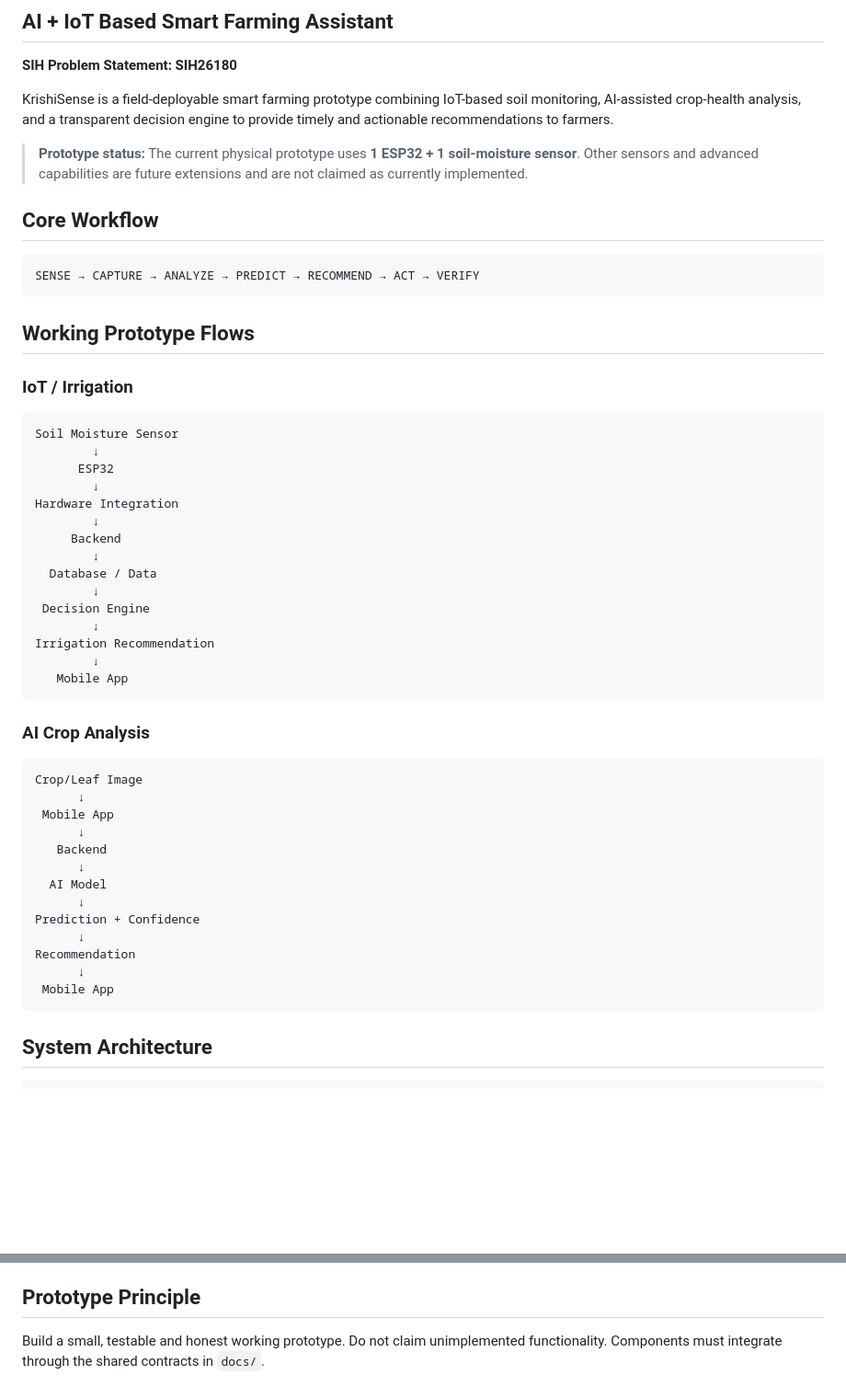
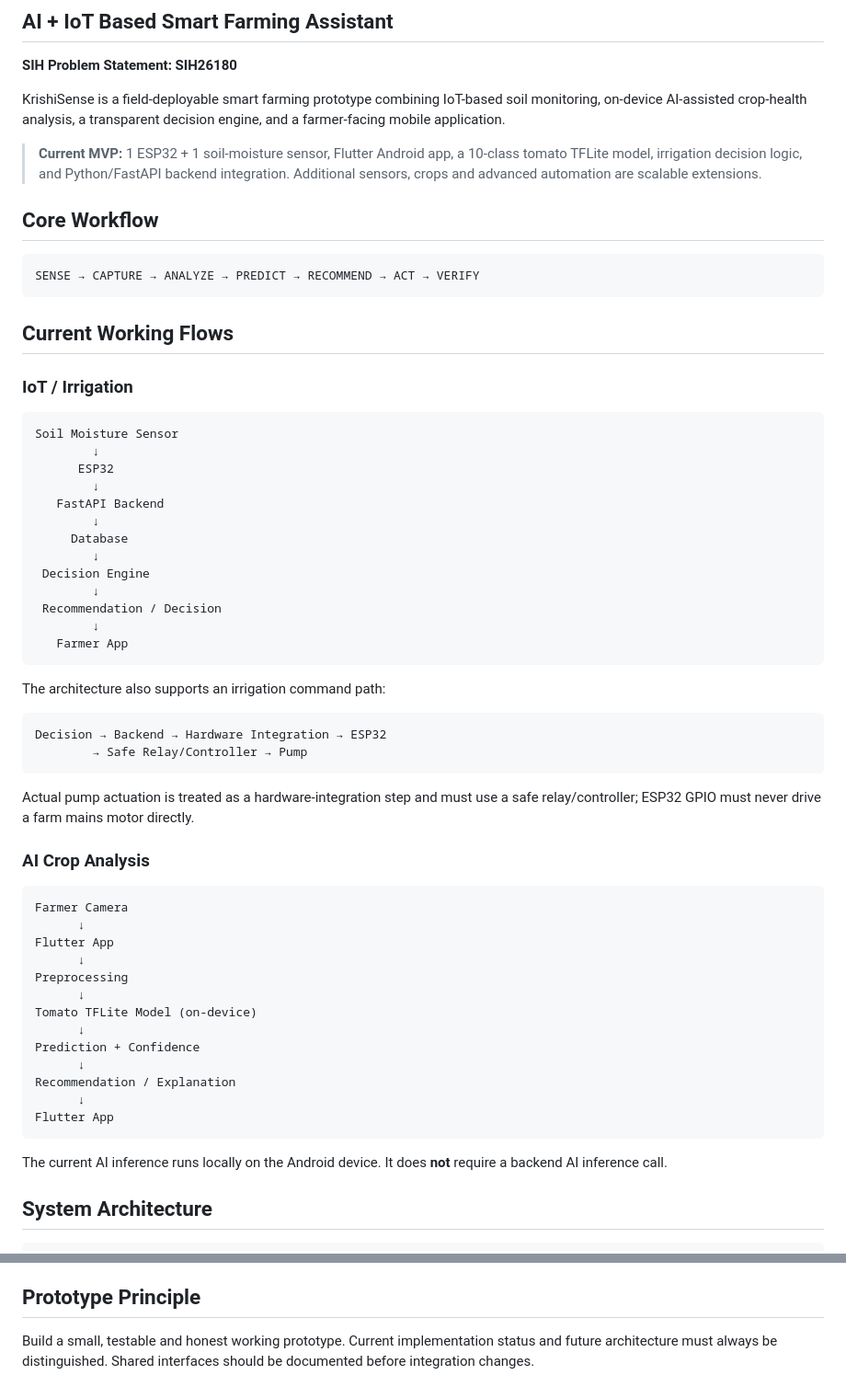
Before and after one commit to tanishqdeshmukh24-wq/KrishiSense, a Markdown page: README.md, 2 parts joined by grey strips. Shown at 92% size. Drawn GitHub-style; blank space fills up the shorter version.

````diff
--- a/README.md
+++ b/README.md
@@ -4,9 +4,9 @@
 
 **SIH Problem Statement: SIH26180**
 
-KrishiSense is a field-deployable smart farming prototype combining IoT-based soil monitoring, AI-assisted crop-health analysis, and a transparent decision engine to provide timely and actionable recommendations to farmers.
+KrishiSense is a field-deployable smart farming prototype combining IoT-based soil monitoring, on-device AI-assisted crop-health analysis, a transparent decision engine, and a farmer-facing mobile application.
 
-> **Prototype status:** The current physical prototype uses **1 ESP32 + 1 soil-moisture sensor**. Other sensors and advanced capabilities are future extensions and are not claimed as currently implemented.
+> **Current MVP:** 1 ESP32 + 1 soil-moisture sensor, Flutter Android app, a 10-class tomato TFLite model, irrigation decision logic, and Python/FastAPI backend integration. Additional sensors, crops and advanced automation are scalable extensions.
 
 ## Core Workflow
 
@@ -14,7 +14,7 @@ KrishiSense is a field-deployable smart farming prototype combining IoT-based so
 SENSE → CAPTURE → ANALYZE → PREDICT → RECOMMEND → ACT → VERIFY
 ```
 
-## Working Prototype Flows
+## Current Working Flows
 
 ### IoT / Irrigation
 
@@ -23,36 +23,45 @@ Soil Moisture Sensor
         ↓
       ESP32
         ↓
-Hardware Integration
+   FastAPI Backend
         ↓
-     Backend
-        ↓
-  Database / Data
+     Database
         ↓
  Decision Engine
         ↓
-Irrigation Recommendation
+ Recommendation / Decision
         ↓
-   Mobile App
+   Farmer App
 ```
+
+The architecture also supports an irrigation command path:
+
+```text
+Decision → Backend → Hardware Integration → ESP32
+        → Safe Relay/Controller → Pump
+```
+
+Actual pump actuation is treated as a hardware-integration step and must use a safe relay/controller; ESP32 GPIO must never drive a farm mains motor directly.
 
 ### AI Crop Analysis
 
 ```text
-Crop/Leaf Image
+Farmer Camera
       ↓
- Mobile App
+Flutter App
       ↓
-   Backend
+Preprocessing
       ↓
-  AI Model
+Tomato TFLite Model (on-device)
       ↓
 Prediction + Confidence
       ↓
-Recommendation
+Recommendation / Explanation
       ↓
- Mobile App
+Flutter App
 ```
+
+The current AI inference runs locally on the Android device. It does **not** require a backend AI inference call.
 
 ## System Architecture
 
@@ -154,4 +178,4 @@ These are **future extensions**, not claims about the current physical prototype
 
 ## Prototype Principle
 
-Build a small, testable and honest working prototype. Do not claim unimplemented functionality. Components must integrate through the shared contracts in `docs/`.
+Build a small, testable and honest working prototype. Current implementation status and future architecture must always be distinguished. Shared interfaces should be documented before integration changes.
````
Also changed, not shown: other parts of README.md (+55 -40 lines).
